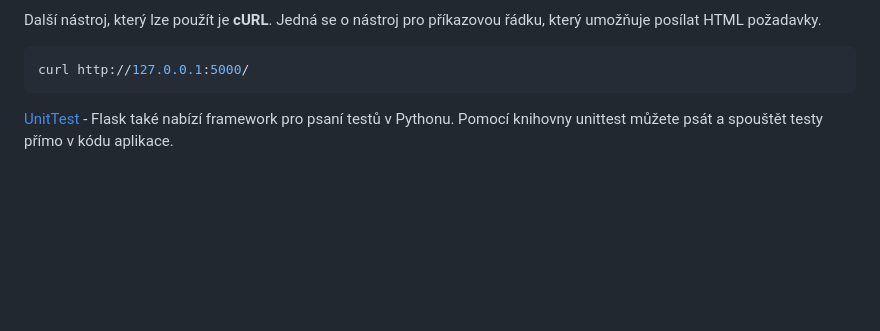
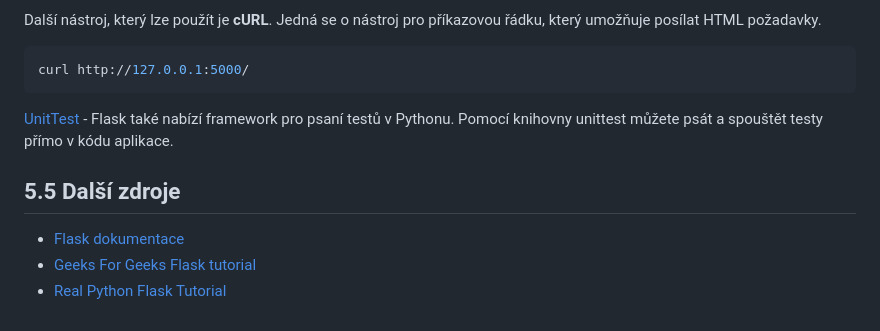
Before and after one commit to petracihalova/web-flask-tutorial, a Markdown page: chapters/chap5.md, the part around the change. GitHub-like rendering; blank space fills up the shorter version.

````diff
--- a/chapters/chap5.md
+++ b/chapters/chap5.md
@@ -430,3 +430,8 @@ curl http://127.0.0.1:5000/
 ```
 
 [UnitTest](https://docs.python.org/3/library/unittest.html) - Flask také nabízí framework pro psaní testů v Pythonu. Pomocí knihovny unittest můžete psát a spouštět testy přímo v kódu aplikace.
+
+## 5.5 Další zdroje
+- [Flask dokumentace](https://flask.palletsprojects.com/en/3.0.x/)
+- [Geeks For Geeks Flask tutorial](https://www.geeksforgeeks.org/flask-tutorial/)
+- [Real Python Flask Tutorial](https://realpython.com/tutorials/flask/)
````
Also changed, not shown: chapters/chap6.md (+22 -0 lines).
